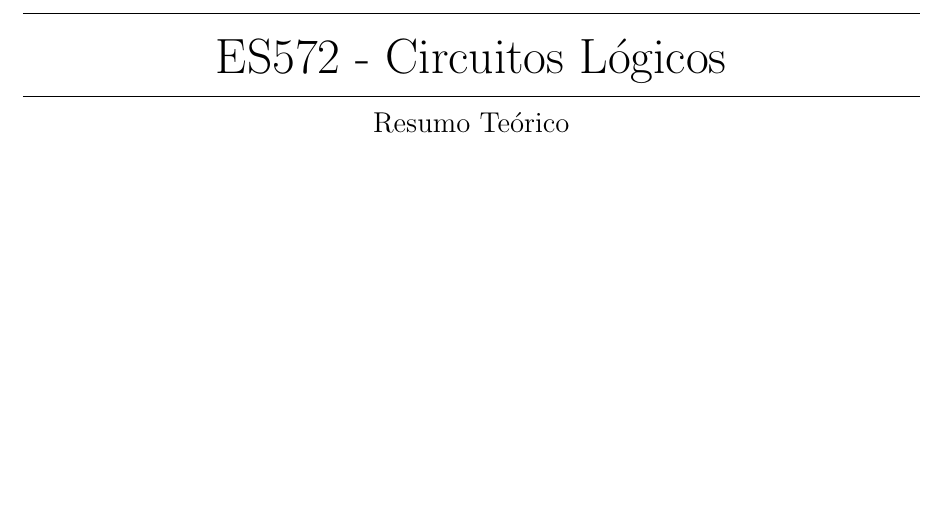
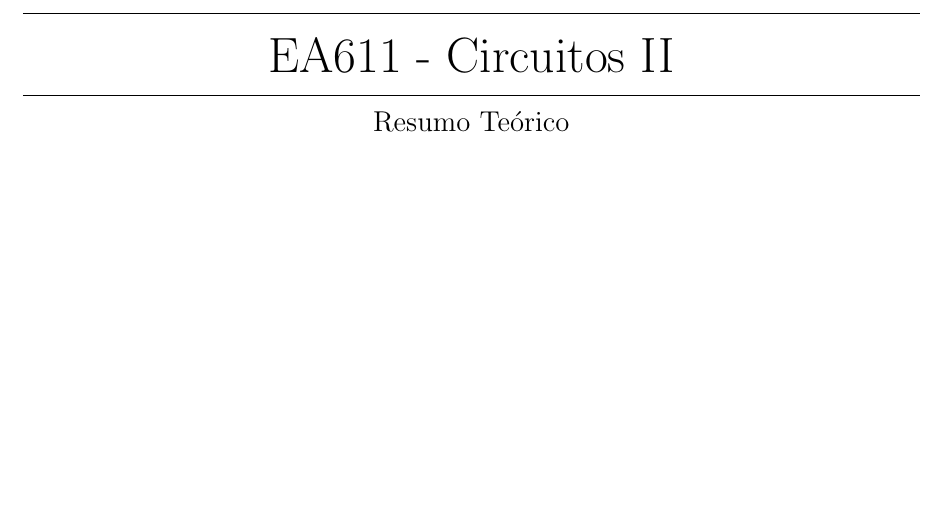
Before and after one commit to tr0fin0/classes_unicamp, a LaTeX document (ea611/ea611.tex): part of page 1 of 4, cut at the place of the change. Compiled offline with pdfLaTeX.

Commit message:
:construction: edit subject title

```diff
--- a/ea611/ea611.tex
+++ b/ea611/ea611.tex
@@ -1,7 +1,7 @@
 \documentclass{article}
 \usepackage{tpack}
 
-\title{ES572 - Circuitos Lógicos}
+\title{EA611 - Circuitos II}
 \author{Guilherme Nunes Trofino\\217276}
 \project{Resumo Teórico}
 
```
